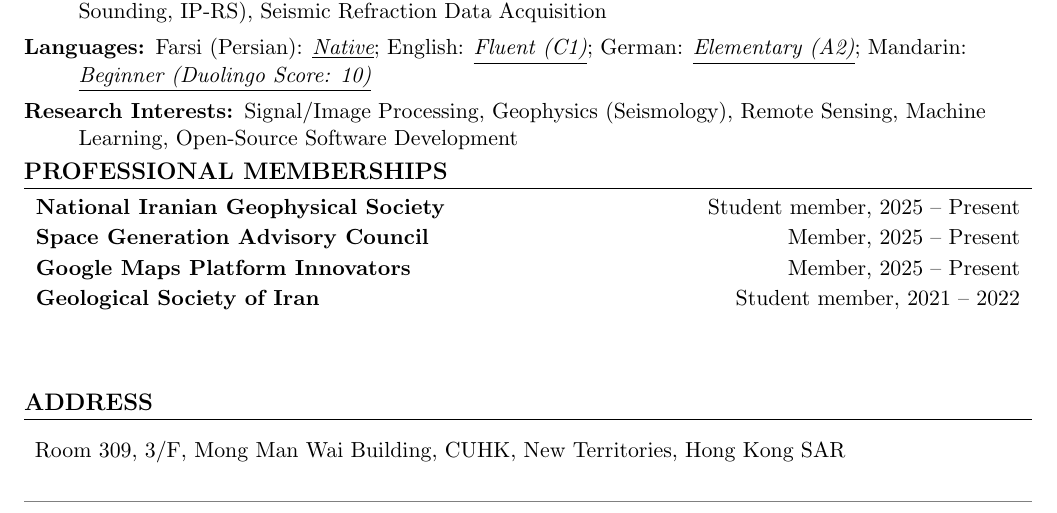
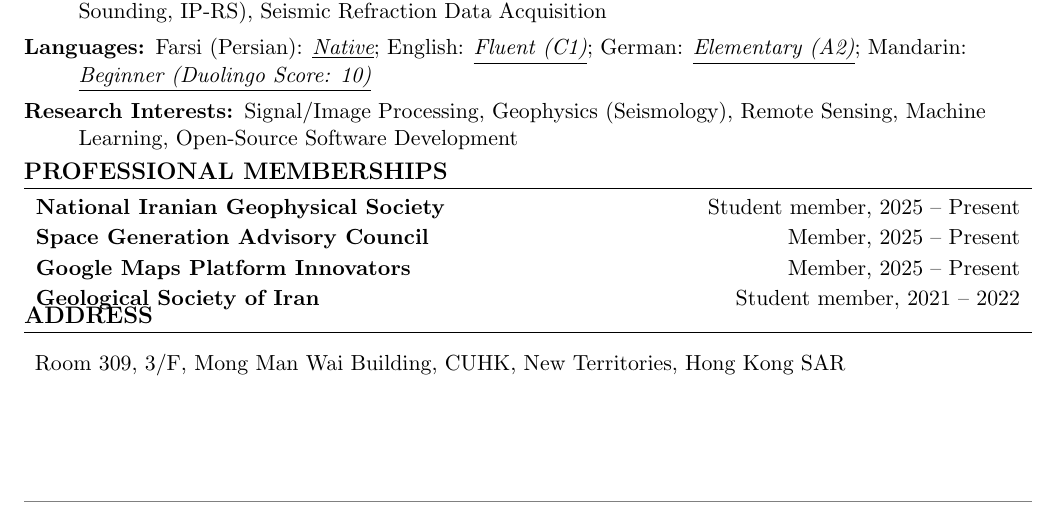
Before and after one commit to aradfarahani/aradfarahani, a LaTeX CV (CV/aradfarahani.tex): part of page 3 of 3, cut so that both start at the same text. Compiled offline with pdfLaTeX.

Commit message:
Modify vertical spacing in CV
Adjusted vertical spacing for better layout.

```diff
--- a/CV/aradfarahani.tex
+++ b/CV/aradfarahani.tex
@@ -378,7 +378,7 @@
 \vspace{-0.2em}
 \vspace{-0.5em}
 	\ressubheading{Geological Society of Iran}{Student member, 2021 – 2022}{}{}
-	\vspace{2em}
+	\vspace{-2em}
 
 	%%%%%%%%%%%%%%%%%%%%%%%%%%%%%%%%%%%%%%%%%%%%%%%%%%%%%%%%%%%%%%%%%%%%%%%%%%%%%%%%%%%%%%%%%%%%%%%%%%%%%%%%%%
 	\vspace{-1.1em}
```
